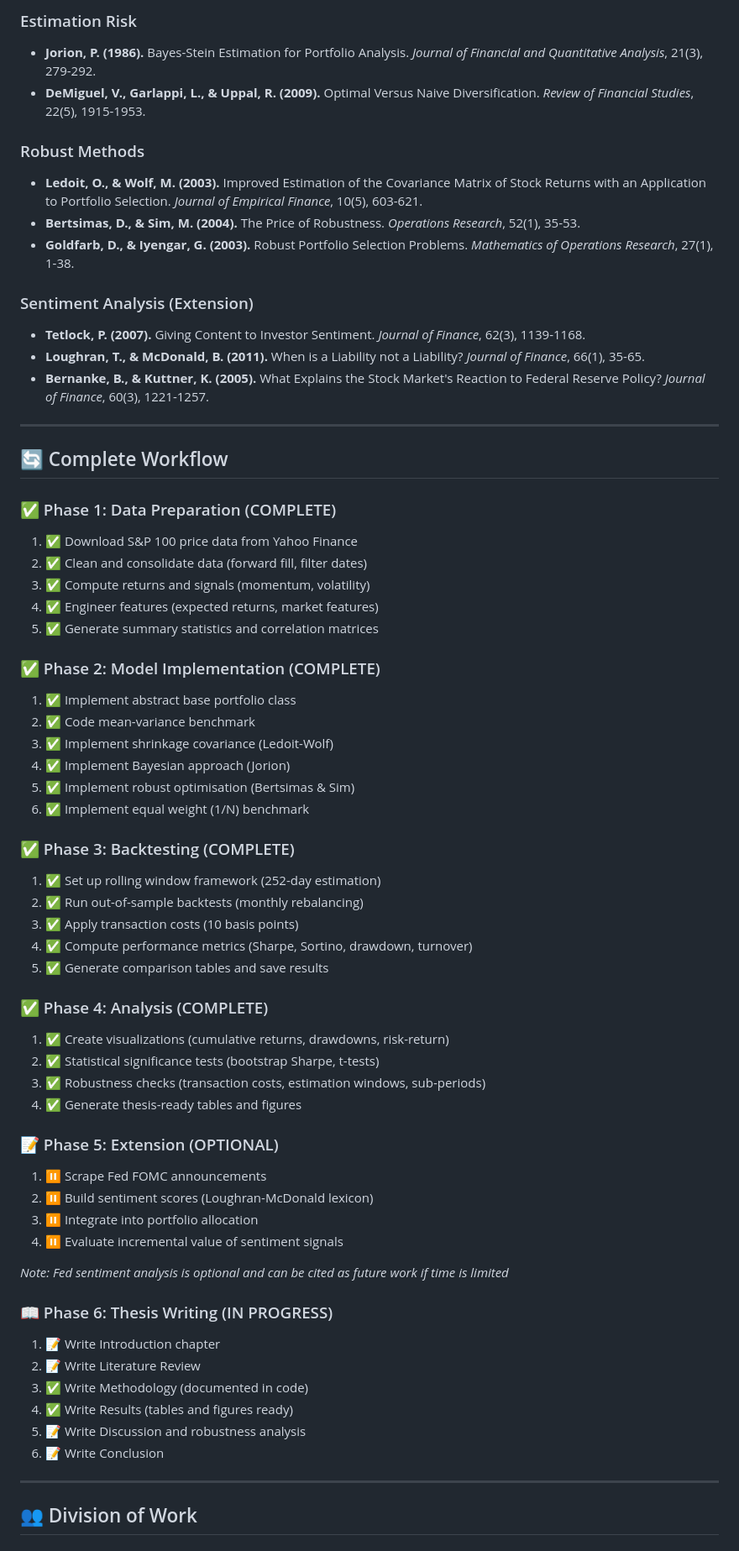
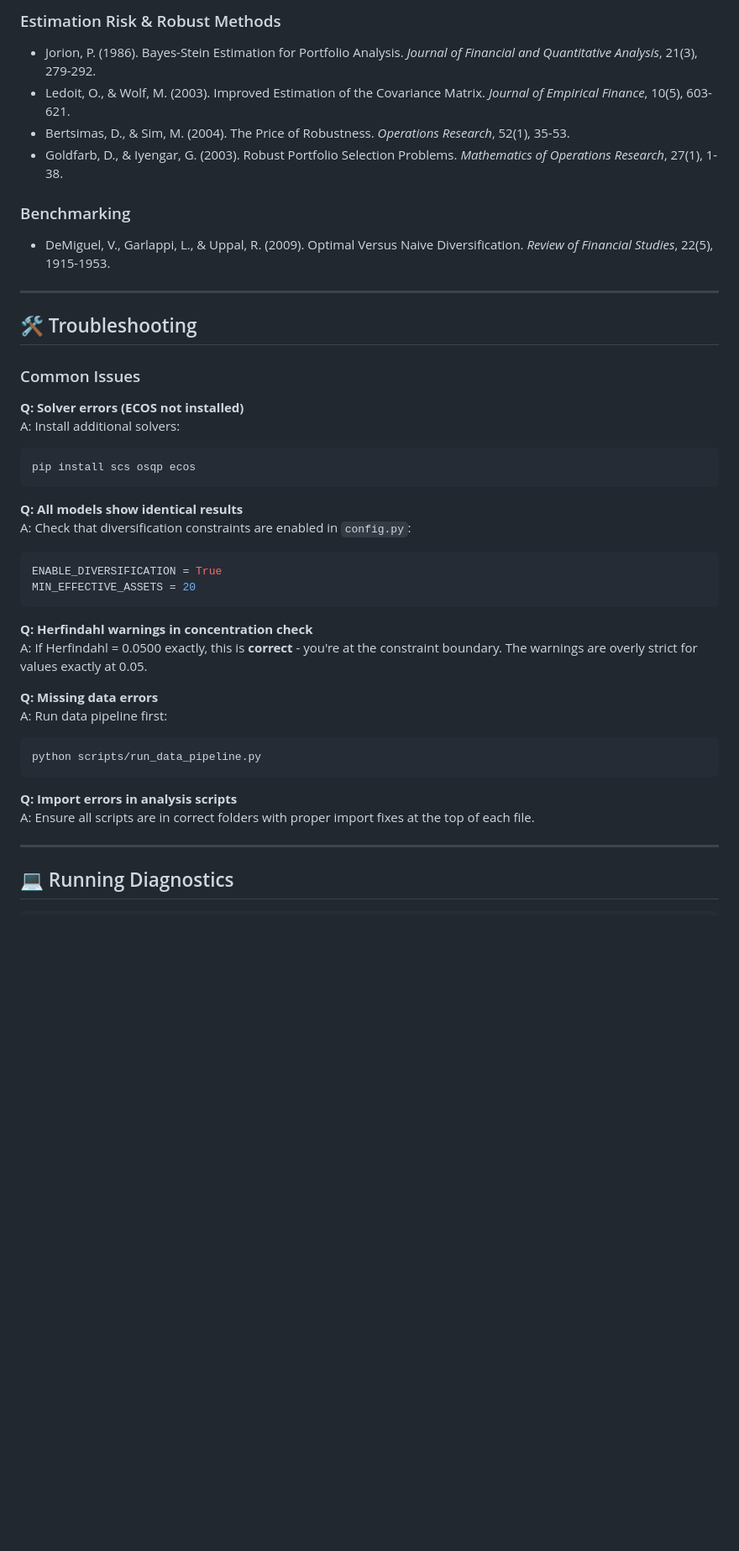
Before and after one commit to robertgsmith/portfolio-optimisation-thesis, a Markdown page: README.md, the part around one of its changes. Shown at 84% size. Rendered like a GitHub page; blank space fills up the shorter version.

````diff
--- a/README.md
+++ b/README.md
@@ -316,67 +295,45 @@ CVXPY_SOLVER_FALLBACK = "OSQP"   # Backup solver
 
-### Estimation Risk
-- **Jorion, P. (1986).** Bayes-Stein Estimation for Portfolio Analysis. *Journal of Financial and Quantitative Analysis*, 21(3), 279-292.
-- **DeMiguel, V., Garlappi, L., & Uppal, R. (2009).** Optimal Versus Naive Diversification. *Review of Financial Studies*, 22(5), 1915-1953.
+### Estimation Risk & Robust Methods
+- Jorion, P. (1986). Bayes-Stein Estimation for Portfolio Analysis. *Journal of Financial and Quantitative Analysis*, 21(3), 279-292.
+- Ledoit, O., & Wolf, M. (2003). Improved Estimation of the Covariance Matrix. *Journal of Empirical Finance*, 10(5), 603-621.
+- Bertsimas, D., & Sim, M. (2004). The Price of Robustness. *Operations Research*, 52(1), 35-53.
+- Goldfarb, D., & Iyengar, G. (2003). Robust Portfolio Selection Problems. *Mathematics of Operations Research*, 27(1), 1-38.
 
-### Robust Methods
-- **Ledoit, O., & Wolf, M. (2003).** Improved Estimation of the Covariance Matrix of Stock Returns with an Application to Portfolio Selection. *Journal of Empirical Finance*, 10(5), 603-621.
-- **Bertsimas, D., & Sim, M. (2004).** The Price of Robustness. *Operations Research*, 52(1), 35-53.
-- **Goldfarb, D., & Iyengar, G. (2003).** Robust Portfolio Selection Problems. *Mathematics of Operations Research*, 27(1), 1-38.
-
-### Sentiment Analysis (Extension)
-- **Tetlock, P. (2007).** Giving Content to Investor Sentiment. *Journal of Finance*, 62(3), 1139-1168.
-- **Loughran, T., & McDonald, B. (2011).** When is a Liability not a Liability? *Journal of Finance*, 66(1), 35-65.
-- **Bernanke, B., & Kuttner, K. (2005).** What Explains the Stock Market's Reaction to Federal Reserve Policy? *Journal of Finance*, 60(3), 1221-1257.
+### Benchmarking
+- DeMiguel, V., Garlappi, L., & Uppal, R. (2009). Optimal Versus Naive Diversification. *Review of Financial Studies*, 22(5), 1915-1953.
 
 ---
 
-## 🔄 Complete Workflow
+## 🛠️ Troubleshooting
 
-### ✅ Phase 1: Data Preparation (COMPLETE)
-1. ✅ Download S&P 100 price data from Yahoo Finance
-2. ✅ Clean and consolidate data (forward fill, filter dates)
-3. ✅ Compute returns and signals (momentum, volatility)
-4. ✅ Engineer features (expected returns, market features)
-5. ✅ Generate summary statistics and correlation matrices
+### Common Issues
 
-### ✅ Phase 2: Model Implementation (COMPLETE)
-1. ✅ Implement abstract base portfolio class
-2. ✅ Code mean-variance benchmark
-3. ✅ Implement shrinkage covariance (Ledoit-Wolf)
-4. ✅ Implement Bayesian approach (Jorion)
-5. ✅ Implement robust optimisation (Bertsimas & Sim)
-6. ✅ Implement equal weight (1/N) benchmark
+**Q: Solver errors (ECOS not installed)**
+A: Install additional solvers:
+```bash
+pip install scs osqp ecos
+```
 
-### ✅ Phase 3: Backtesting (COMPLETE)
-1. ✅ Set up rolling window framework (252-day estimation)
-2. ✅ Run out-of-sample backtests (monthly rebalancing)
-3. ✅ Apply transaction costs (10 basis points)
-4. ✅ Compute performance metrics (Sharpe, Sortino, drawdown, turnover)
-5. ✅ Generate comparison tables and save results
+**Q: All models show identical results**
+A: Check that diversification constraints are enabled in `config.py`:
+```python
+ENABLE_DIVERSIFICATION = True
+MIN_EFFECTIVE_ASSETS = 20
+```
 
-### ✅ Phase 4: Analysis (COMPLETE)
-1. ✅ Create visualizations (cumulative returns, drawdowns, risk-return)
-2. ✅ Statistical significance tests (bootstrap Sharpe, t-tests)
-3. ✅ Robustness checks (transaction costs, estimation windows, sub-periods)
-4. ✅ Generate thesis-ready tables and figures
+**Q: Herfindahl warnings in concentration check**
+A: If Herfindahl = 0.0500 exactly, this is **correct** - you're at the constraint boundary. The warnings are overly strict for values exactly at 0.05.
 
-### 📝 Phase 5: Extension (OPTIONAL)
-1. ⏸️ Scrape Fed FOMC announcements
-2. ⏸️ Build sentiment scores (Loughran-McDonald lexicon)
-3. ⏸️ Integrate into portfolio allocation
-4. ⏸️ Evaluate incremental value of sentiment signals
+**Q: Missing data errors**
+A: Run data pipeline first:
+```bash
+python scripts/run_data_pipeline.py
+```
 
-*Note: Fed sentiment analysis is optional and can be cited as future work if time is limited*
-
-### 📖 Phase 6: Thesis Writing (IN PROGRESS)
-1. 📝 Write Introduction chapter
-2. 📝 Write Literature Review
-3. ✅ Write Methodology (documented in code)
-4. ✅ Write Results (tables and figures ready)
-5. 📝 Write Discussion and robustness analysis
-6. 📝 Write Conclusion
+**Q: Import errors in analysis scripts**
+A: Ensure all scripts are in correct folders with proper import fixes at the top of each file.
 
 ---
 
-## 👥 Division of Work
+## 💻 Running Diagnostics
 
````
Also changed, not shown: other parts of README.md (+291 -265 lines).
